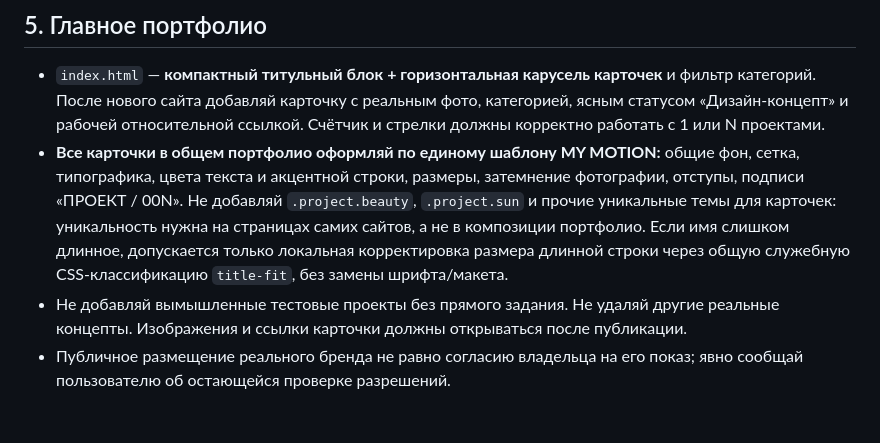
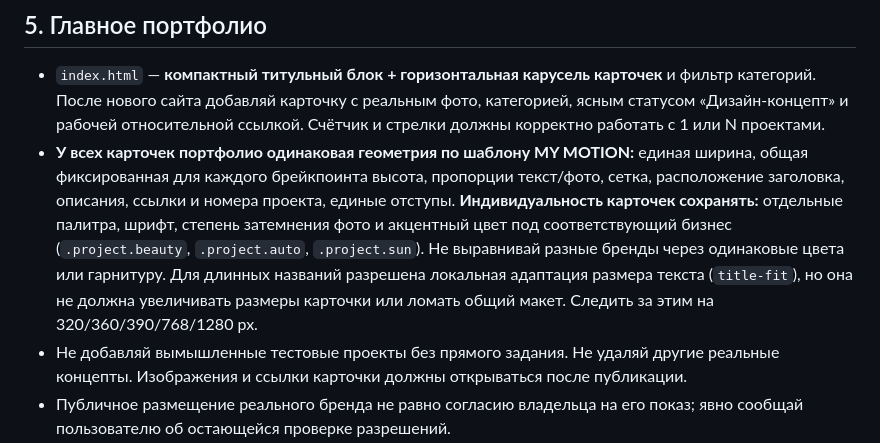
Before and after one commit to mobigametim-bit/kaliningrad-web-studio, a Markdown page: AGENTS.md, the part around the change. Rendered like a GitHub page; blank space fills up the shorter version.

Commit message:
Clarify portfolio standardizes card dimensions, not individual brand styling

```diff
--- a/AGENTS.md
+++ b/AGENTS.md
@@ -59,7 +59,7 @@
 ## 5. Главное портфолио
 
 - `index.html` — **компактный титульный блок + горизонтальная карусель карточек** и фильтр категорий. После нового сайта добавляй карточку с реальным фото, категорией, ясным статусом «Дизайн-концепт» и рабочей относительной ссылкой. Счётчик и стрелки должны корректно работать с 1 или N проектами.
-- **Все карточки в общем портфолио оформляй по единому шаблону MY MOTION:** общие фон, сетка, типографика, цвета текста и акцентной строки, размеры, затемнение фотографии, отступы, подписи «ПРОЕКТ / 00N». Не добавляй `.project.beauty`, `.project.sun` и прочие уникальные темы для карточек: уникальность нужна на страницах самих сайтов, а не в композиции портфолио. Если имя слишком длинное, допускается только локальная корректировка размера длинной строки через общую служебную CSS-классификацию `title-fit`, без замены шрифта/макета.
+- **У всех карточек портфолио одинаковая геометрия по шаблону MY MOTION:** единая ширина, общая фиксированная для каждого брейкпоинта высота, пропорции текст/фото, сетка, расположение заголовка, описания, ссылки и номера проекта, единые отступы. **Индивидуальность карточек сохранять:** отдельные палитра, шрифт, степень затемнения фото и акцентный цвет под соответствующий бизнес (`.project.beauty`, `.project.auto`, `.project.sun`). Не выравнивай разные бренды через одинаковые цвета или гарнитуру. Для длинных названий разрешена локальная адаптация размера текста (`title-fit`), но она не должна увеличивать размеры карточки или ломать общий макет. Следить за этим на 320/360/390/768/1280 px.
 - Не добавляй вымышленные тестовые проекты без прямого задания. Не удаляй другие реальные концепты. Изображения и ссылки карточки должны открываться после публикации.
 - Публичное размещение реального бренда не равно согласию владельца на его показ; явно сообщай пользователю об остающейся проверке разрешений.
 
```
